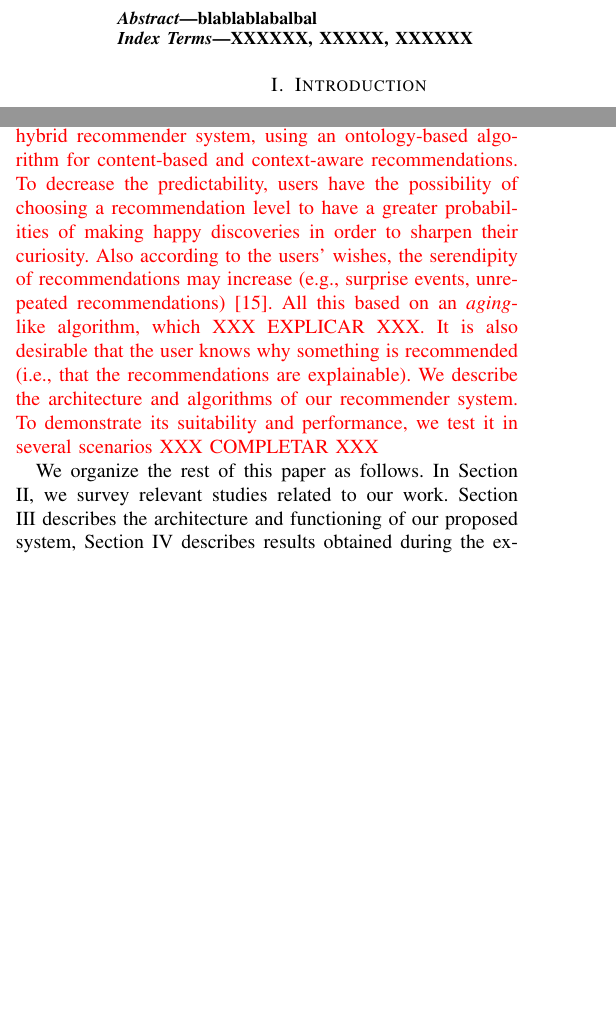
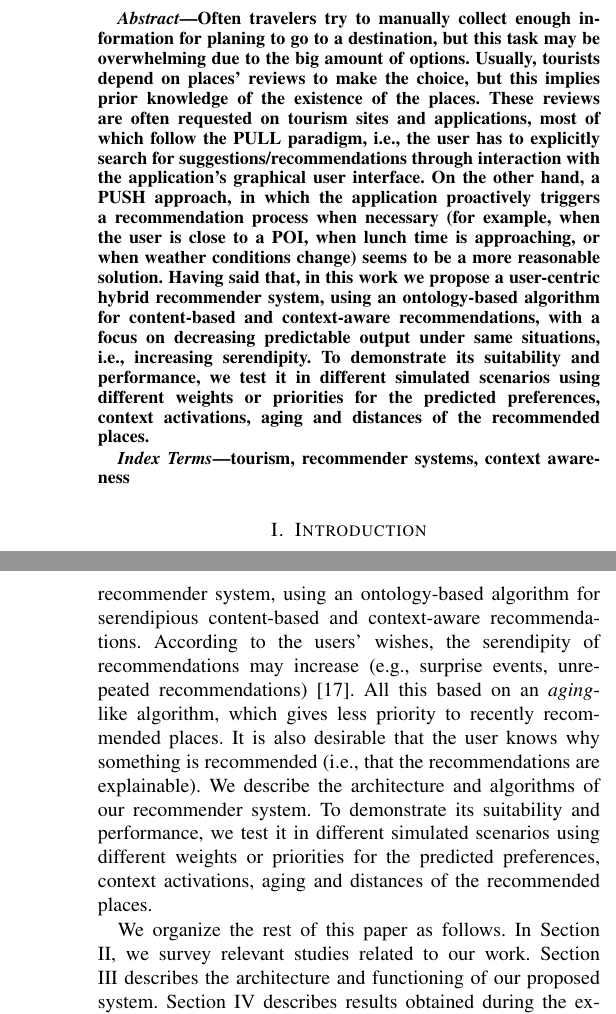
Before and after one commit to gustavoaca1997/PASEO-Paper, a LaTeX paper (main.tex, which reads Introduction.tex): two parts of the columns of page 1 of 8 before the commit and two parts of the columns of pages 1 and 2 of 8 after it, joined at a grey line, cut at the place of the change, the shorter picture padded with empty space. Compiled offline with pdfLaTeX.

Commit message:
Improve introduction

```diff
--- a/Introduction.tex
+++ b/Introduction.tex
@@ -48,9 +31,7 @@ be further developed~\cite{adomavicius2011context,nejma2015service,haruna2017con
-\textcolor{red}{In this context, in this work we propose a user-centric hybrid recommender system, using an ontology-based algorithm for content-based and context-aware recommendations. To decrease the predictability, users have the possibility of choosing  a recommendation level to have a greater probabilities of making happy discoveries in order to sharpen their curiosity. Also according to the users’ wishes, the serendipity of recommendations may increase (e.g., surprise events, unrepeated recommendations)~\cite{kotkov2016survey}. All this based on an {\it aging}-like algorithm, which XXX EXPLICAR XXX.  It is also desirable that the user knows why something is recommended (i.e., that the recommendations are explainable). We describe the architecture and algorithms of our recommender system. To demonstrate its suitability and performance, we test it in several scenarios XXX COMPLETAR XXX}
-
-%In this context, in this work we propose a user-centric hybrid recommender system with an aging system able to increase the number of unrepeated recommendations, using an ontology-based algorithm for content-based and context-aware recommendations. In this sense, the envisaged recommendation system will have to allow the user to choose a recommendation level to have a greater probability of making happy discoveries in order to sharpen their curiosity. Also according to the users’ wishes, the serendipity of recommendations may increase (e.g., surprise events, unrepeated recommendations)~\cite{kotkov2016survey}. It is also desirable that the user knows why something is recommended (i.e., that the recommendations are explainable).
+In this context, in this work we propose a user-centric hybrid recommender system, using an ontology-based algorithm for serendipious content-based and context-aware recommendations. According to the users’ wishes, the serendipity of recommendations may increase (e.g., surprise events, unrepeated recommendations)~\cite{kotkov2016survey}. All this based on an {\it aging}-like algorithm, which gives less priority to recently recommended places.  It is also desirable that the user knows why something is recommended (i.e., that the recommendations are explainable). We describe the architecture and algorithms of our recommender system. To demonstrate its suitability and performance, we test it in different simulated scenarios using different weights or priorities for the predicted preferences, context activations, aging and distances of the recommended places.
 
 We organize the rest of this paper as follows. In Section \ref{section:related-work}, we survey
 %introduces
 relevant studies related to our work.
 %and concepts for understanding our system.
-Section \ref{sec:proposal} describes the architecture and functioning of our proposed system, Section \ref{section:study-case} describes results obtained during the experiments. Finally, Section \ref{section:conclu} explains our final thoughts.
+Section \ref{sec:proposal} describes the architecture and functioning of our proposed system. Section \ref{section:study-case} describes results obtained during the experiments. Finally, Section \ref{section:conclu} explains our final thoughts.
--- a/main.tex
+++ b/main.tex
@@ -80,10 +80,13 @@ philippe.roose@iutbayonne.univ-pau.fr}
 \maketitle
 
 \begin{abstract}
-blablablabalbal
+Often travelers try to manually collect enough information for planing to go to a destination, but this task may be overwhelming due to the big amount of options. Usually, tourists depend on places' reviews to make the choice, but this implies prior knowledge of the existence of the places. These reviews are often requested on tourism sites and applications, most of which follow the PULL paradigm, i.e., the user has to explicitly search for suggestions/recommendations through interaction with the application's graphical user interface. On the other hand, a
+PUSH approach, in which the application proactively triggers a recommendation process when
+necessary (for example, when the user is close to a POI, when lunch time is approaching, or
+when weather conditions change) seems to be a more reasonable solution. Having said that, in this work we propose a user-centric hybrid recommender system, using an ontology-based algorithm for content-based and context-aware recommendations, with a focus on decreasing predictable output under same situations, i.e., increasing serendipity. To demonstrate its suitability and performance, we test it in different simulated scenarios using different weights or priorities for the predicted preferences, context activations, aging and distances of the recommended places.
 \end{abstract}
 \begin{IEEEkeywords}
-XXXXXX, XXXXX, XXXXXX
+tourism, recommender systems, context awareness
 \end{IEEEkeywords}
 
 
```
Also changed, not shown: Introduction.tex (19 more changed lines).
